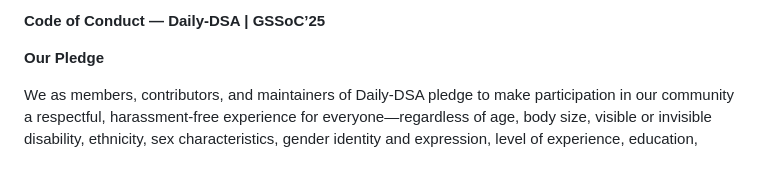
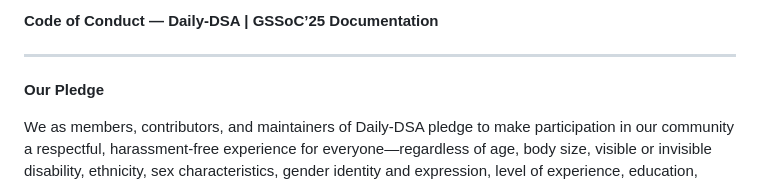
Before and after one commit to shivamm-verma/Daily-DSA, a Markdown page: CODE_OF_CONDUCT.md, the part around the change. Rendered like a GitHub page.

Commit message:
Add Code of Conduct | GSSoC'25

```diff
--- a/CODE_OF_CONDUCT.md
+++ b/CODE_OF_CONDUCT.md
@@ -1,4 +1,6 @@
-**Code of Conduct — Daily-DSA | GSSoC’25**
+**Code of Conduct — Daily-DSA | GSSoC’25 Documentation**
+
+---
 
 **Our Pledge**
 
```
